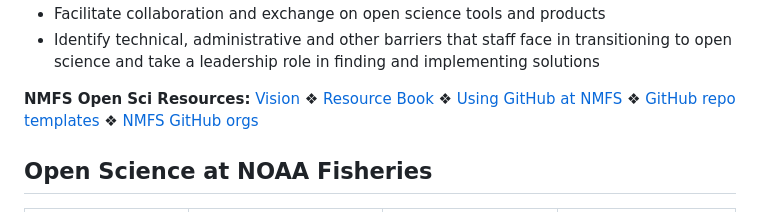
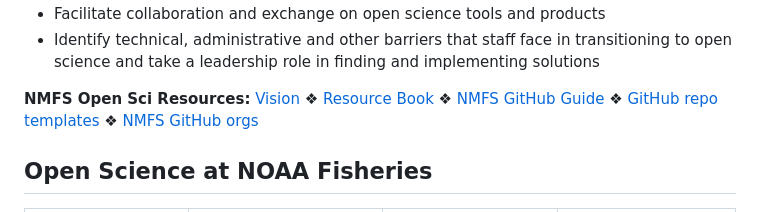
Before and after one commit to nmfs-opensci/nmfs-opensci.github.io, a Markdown page: README.md, the part around the change. Drawn GitHub-style.

```diff
--- a/README.md
+++ b/README.md
@@ -13,7 +13,7 @@ Delivering on this ambitious vision requires actively supporting staff in transf
 * Facilitate collaboration and exchange on open science tools and products
 * Identify technical, administrative and other barriers that staff face in transitioning to open science and take a leadership role in finding and implementing solutions
 
-**NMFS Open Sci Resources:** [Vision](https://nmfs-opensci.github.io/content/vision.html) &#10070; [Resource Book](https://nmfs-opensci.github.io/ResourceBook/) &#10070; [Using GitHub at NMFS](https://nmfs-opensci.github.io/GitHub-Guide/) &#10070; [GitHub repo templates](https://github.com/orgs/nmfs-opensci/repositories?q=&type=template&language=&sort=) &#10070; [NMFS GitHub orgs](https://nmfs-opensci.github.io/nmfs-repos-visual-explorer/explore/)
+**NMFS Open Sci Resources:** [Vision](https://nmfs-opensci.github.io/content/vision.html) &#10070; [Resource Book](https://nmfs-opensci.github.io/ResourceBook/) &#10070; [NMFS GitHub Guide](https://nmfs-opensci.github.io/GitHub-Guide/) &#10070; [GitHub repo templates](https://github.com/orgs/nmfs-opensci/repositories?q=&type=template&language=&sort=) &#10070; [NMFS GitHub orgs](https://nmfs-opensci.github.io/nmfs-repos-visual-explorer/explore/)
 
 ## Open Science at NOAA Fisheries
 
```
